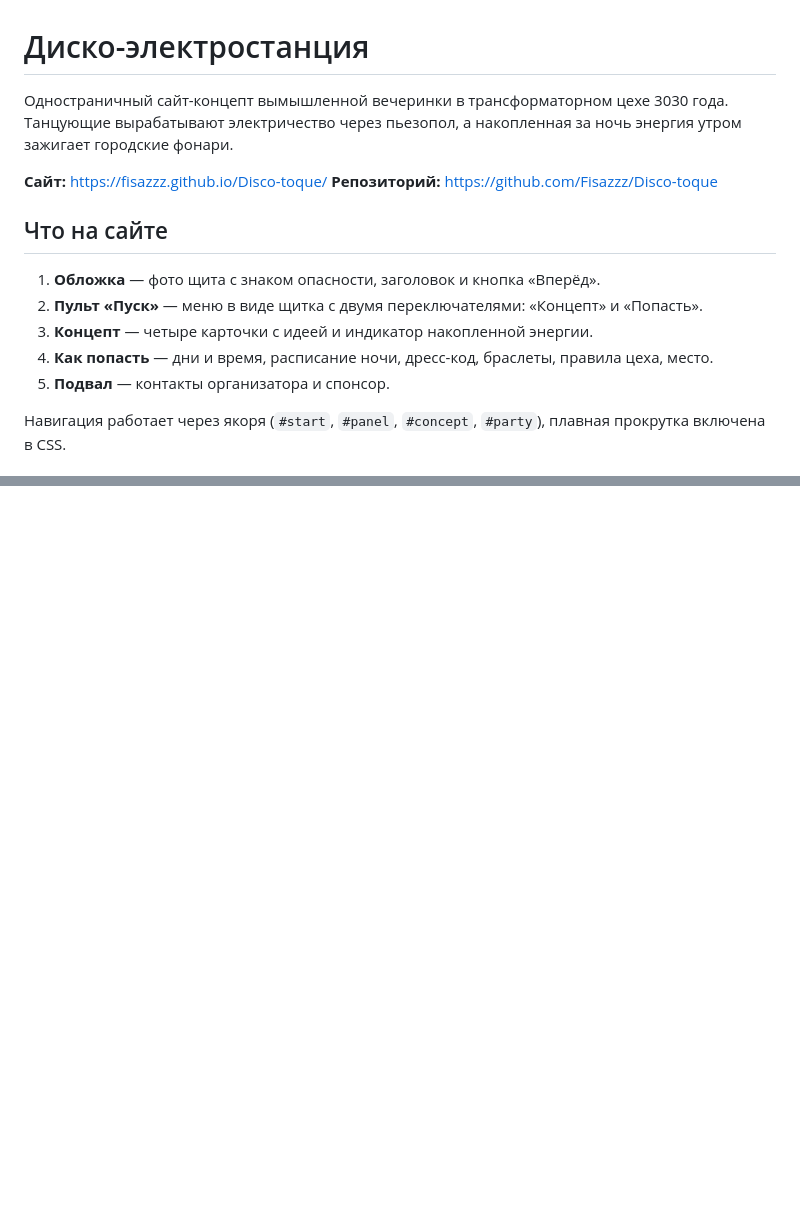
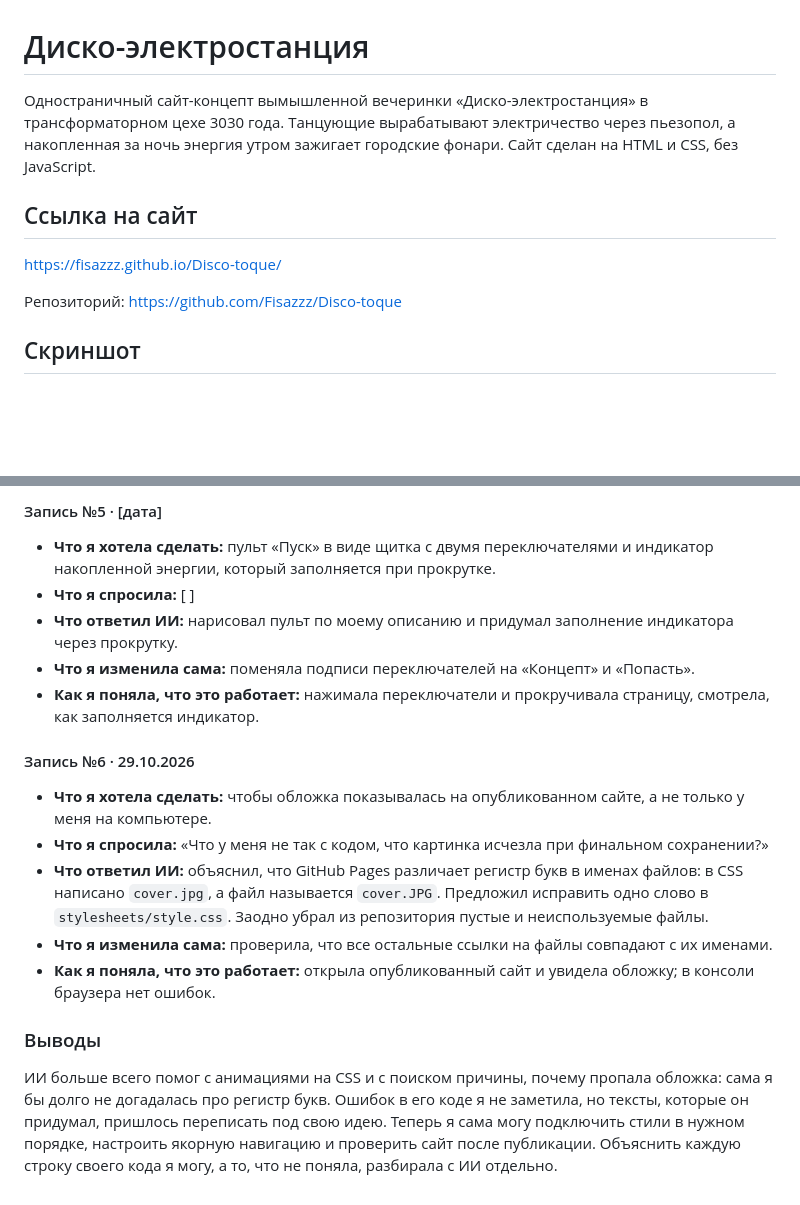
Before and after one commit to Fisazzz/Disco-toque, a Markdown page: README.md, 2 parts joined by grey strips. Rendered like a GitHub page; blank space fills up the shorter version.

```diff
--- a/README.md
+++ b/README.md
@@ -1,17 +1,12 @@
 # Диско-электростанция
 
-Одностраничный сайт-концепт вымышленной вечеринки в трансформаторном цехе 3030 года. Танцующие вырабатывают электричество через пьезопол, а накопленная за ночь энергия утром зажигает городские фонари.
+Одностраничный сайт-концепт вымышленной вечеринки «Диско-электростанция» в трансформаторном цехе 3030 года. Танцующие вырабатывают электричество через пьезопол, а накопленная за ночь энергия утром зажигает городские фонари. Сайт сделан на HTML и CSS, без JavaScript.
 
-**Сайт:** https://fisazzz.github.io/Disco-toque/
-**Репозиторий:** https://github.com/Fisazzz/Disco-toque
+## Ссылка на сайт
 
-## Что на сайте
+https://fisazzz.github.io/Disco-toque/
 
-1. **Обложка** — фото щита с знаком опасности, заголовок и кнопка «Вперёд».
-2. **Пульт «Пуск»** — меню в виде щитка с двумя переключателями: «Концепт» и «Попасть».
-3. **Концепт** — четыре карточки с идеей и индикатор накопленной энергии.
-4. **Как попасть** — дни и время, расписание ночи, дресс-код, браслеты, правила цеха, место.
-5. **Подвал** — контакты организатора и спонсор.
+Репозиторий: https://github.com/Fisazzz/Disco-toque
 
-Навигация работает через якоря (`#start`, `#panel`, `#concept`, `#party`), плавная прокрутка включена в CSS.
+## Скриншот
 
@@ -61,0 +70,17 @@ Fisazzz, 2026. Контакты организатора — в подвале
+#### Запись №5 · [дата]
+- **Что я хотела сделать:** пульт «Пуск» в виде щитка с двумя переключателями и индикатор накопленной энергии, который заполняется при прокрутке.
+- **Что я спросила:** [ ]
+- **Что ответил ИИ:** нарисовал пульт по моему описанию и придумал заполнение индикатора через прокрутку.
+- **Что я изменила сама:** поменяла подписи переключателей на «Концепт» и «Попасть».
+- **Как я поняла, что это работает:** нажимала переключатели и прокручивала страницу, смотрела, как заполняется индикатор.
+
+#### Запись №6 · 29.10.2026
+- **Что я хотела сделать:** чтобы обложка показывалась на опубликованном сайте, а не только у меня на компьютере.
+- **Что я спросила:** «Что у меня не так с кодом, что картинка исчезла при финальном сохранении?»
+- **Что ответил ИИ:** объяснил, что GitHub Pages различает регистр букв в именах файлов: в CSS написано `cover.jpg`, а файл называется `cover.JPG`. Предложил исправить одно слово в `stylesheets/style.css`. Заодно убрал из репозитория пустые и неиспользуемые файлы.
+- **Что я изменила сама:** проверила, что все остальные ссылки на файлы совпадают с их именами.
+- **Как я поняла, что это работает:** открыла опубликованный сайт и увидела обложку; в консоли браузера нет ошибок.
+
+### Выводы
+
+ИИ больше всего помог с анимациями на CSS и с поиском причины, почему пропала обложка: сама я бы долго не догадалась про регистр букв. Ошибок в его коде я не заметила, но тексты, которые он придумал, пришлось переписать под свою идею. Теперь я сама могу подключить стили в нужном порядке, настроить якорную навигацию и проверить сайт после публикации. Объяснить каждую строку своего кода я могу, а то, что не поняла, разбирала с ИИ отдельно.
```
Also changed, not shown: other parts of README.md (+45 -32 lines).
